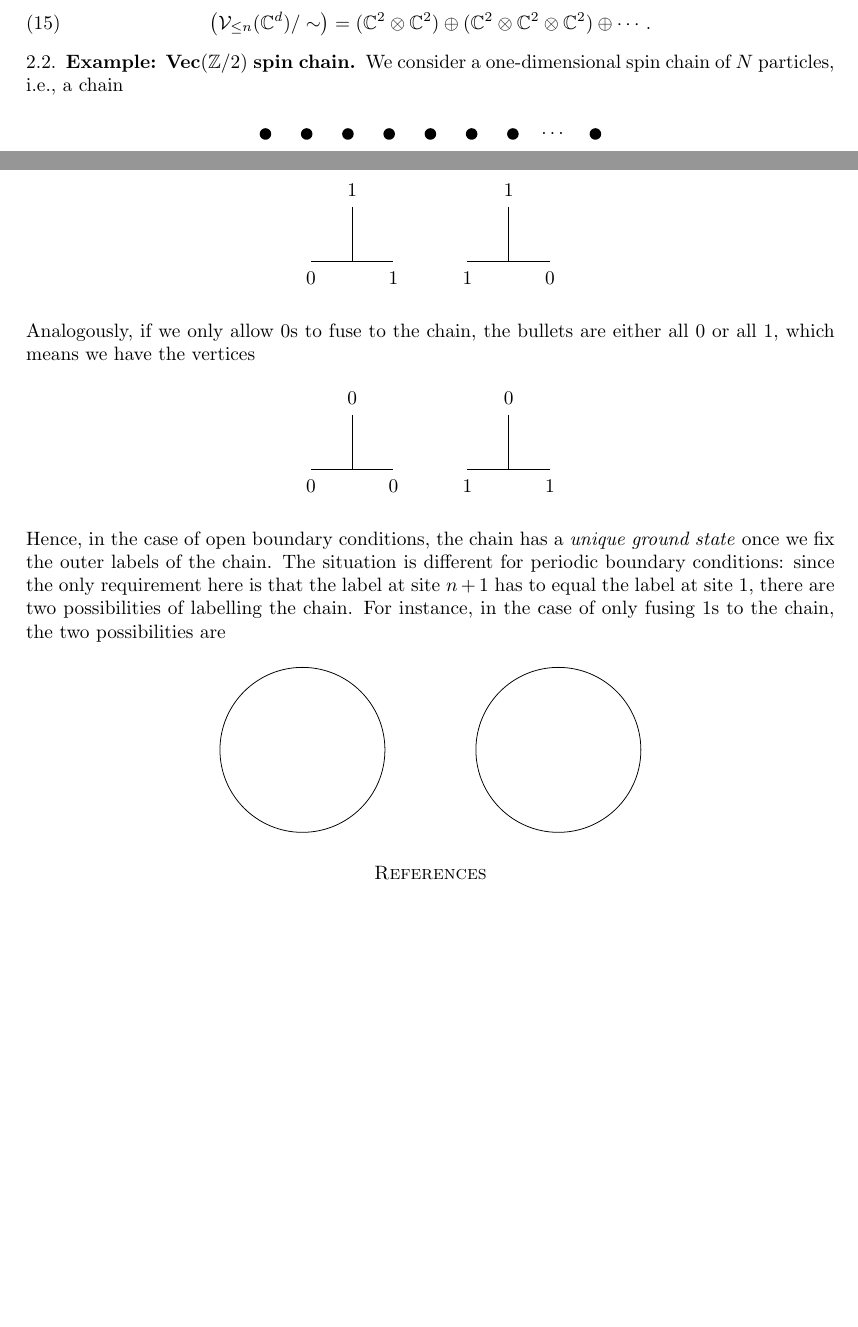
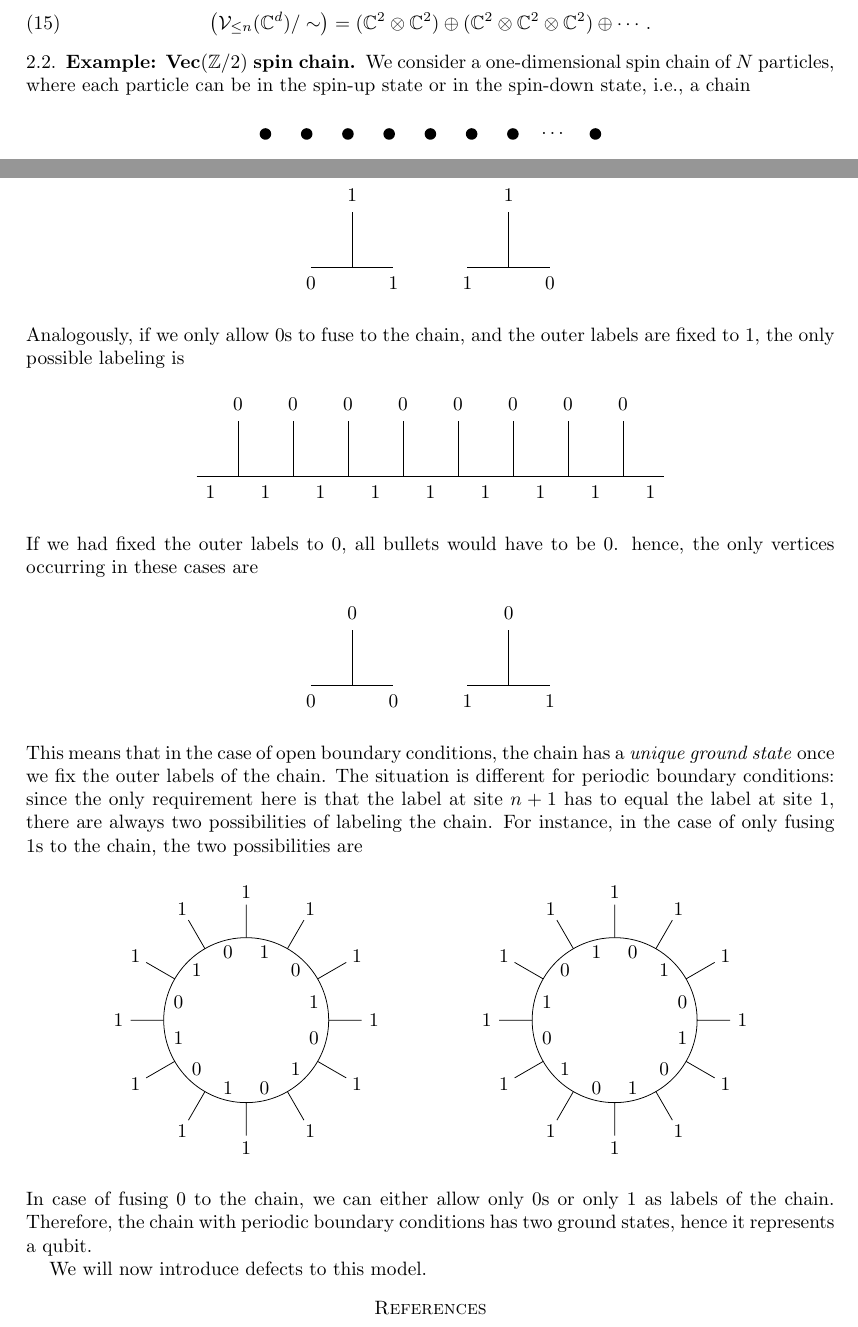
Before and after one commit to R8monaW/Gauging-defects-in-quantum-spin-systems, a LaTeX paper (LaTeX_Notes/Notes_Gauging_Defects.tex, which reads LaTeX_Notes/2_2_Example_VecZ2_Spin_Chain.tex): two parts of pages 4 and 6 of 6, joined at a grey line, cut so that both start at the same text, the shorter picture padded with empty space. Compiled offline with pdfLaTeX.

Commit message:
Continue spin chain example

```diff
--- a/LaTeX_Notes/2_2_Example_VecZ2_Spin_Chain.tex
+++ b/LaTeX_Notes/2_2_Example_VecZ2_Spin_Chain.tex
@@ -1,6 +1,6 @@
 \subsection{Example: $\Vec(\Z/2)$ spin chain}
 
-We consider a one-dimensional spin chain of $N$ particles, i.e., a chain
+We consider a one-dimensional spin chain of $N$ particles, where each particle can be in the spin-up state or in the spin-down state, i.e., a chain
 	\begin{figure}[H]
 		\begin{tikzpicture}[scale=1.5]
 			\fill[black] (0,0) circle (0.07cm);
@@ -175,7 +143,39 @@ Hence, we have a unique ground state and the only vertices occurring in this cas
 		\end{tikzpicture}
 	\end{figure}
 \noindent
-Analogously, if we only allow $0$s to fuse to the chain, the bullets are either all $0$ or all $1$, which means we have the vertices
+Analogously, if we only allow $0$s to fuse to the chain, and the outer labels are fixed to $1$, the only possible labeling is
+	\begin{figure}[H]
+		\begin{tikzpicture}
+		\draw (-0.25,0) -- (8.25,0);
+		\draw (0.5,0) -- (0.5,1);
+		\draw (1.5,0) -- (1.5,1);
+		\draw (2.5,0) -- (2.5,1);
+		\draw (3.5,0) -- (3.5,1);
+		\draw (4.5,0) -- (4.5,1);
+		\draw (5.5,0) -- (5.5,1);
+		\draw (6.5,0) -- (6.5,1);
+		\draw (7.5,0) -- (7.5,1);
+		\node at (0.5,1.3) {$0$};
+		\node at (1.5,1.3) {$0$};
+		\node at (2.5,1.3) {$0$};
+		\node at (3.5,1.3) {$0$};
+		\node at (4.5,1.3) {$0$};
+		\node at (5.5,1.3) {$0$};
+		\node at (6.5,1.3) {$0$};
+		\node at (7.5,1.3) {$0$};
+		\node at (0,-0.3) {$1$};
+		\node at (1,-0.3) {$1$};
+		\node at (2,-0.3) {$1$};
+		\node at (3,-0.3) {$1$};
+		\node at (4,-0.3) {$1$};
+		\node at (5,-0.3) {$1$};
+		\node at (6,-0.3) {$1$};
+		\node at (7,-0.3) {$1$};
+		\node at (8,-0.3) {$1$};
+		\end{tikzpicture}
+	\end{figure}
+	\noindent
+If we had fixed the outer labels to $0$, all bullets would have to be $0$. hence, the only vertices occurring in these cases are
 	\begin{figure}[H]
 		\begin{tikzpicture}
 		\draw (0,0) -- (1.5,0);
@@ -194,15 +194,45 @@ Analogously, if we only allow $0$s to fuse to the chain, the bullets are either
 		\end{tikzpicture}
 	\end{figure}
 \noindent
-Hence, in the case of open boundary conditions, the chain has a \emph{unique ground state} once we fix the outer labels of the chain. The situation is different for periodic boundary conditions: since the only requirement here is that the label at site $n+1$ has to equal the label at site $1$, there are two possibilities of labelling the chain. For instance, in the case of only fusing $1$s to the chain, the two possibilities are
+This means that in the case of open boundary conditions, the chain has a \emph{unique ground state} once we fix the outer labels of the chain. The situation is different for periodic boundary conditions: since the only requirement here is that the label at site $n+1$ has to equal the label at site $1$, there are always two possibilities of labeling the chain. For instance, in the case of only fusing $1$s to the chain, the two possibilities are
 	\begin{figure}[H]
-		\begin{tikzpicture}
-			\def\Radius{1.5cm}
+		\begin{tikzpicture}[scale=1.5]
+			\def\Radius{1cm}
 			\draw (0,0) circle[radius=\Radius];
+			\draw
+			\foreach \a in {0, 30, ..., 330} {
+				(\a:\Radius) -- (\a:1.4)
+			};
+			\foreach \a in {0, 30, ..., 330} {
+				\node at (\a:1.55) {$1$};
+			};
+			\foreach \a in {45, 105, ..., 375} {
+				\node at (\a:0.85) {$0$};
+			};
+			\foreach \a in {15, 75, ..., 315} {
+				\node at (\a:0.85) {$1$};
+			};
 		\end{tikzpicture}
 		\hspace{40pt}
-		\begin{tikzpicture}
-			\def\Radius{1.5cm}
+		\begin{tikzpicture}[scale=1.5]
+			\def\Radius{1cm}
 			\draw (0,0) circle[radius=\Radius];
+			\draw
+			\foreach \a in {0, 30, ..., 330} {
+				(\a:\Radius) -- (\a:1.4)
+			};
+			\foreach \a in {0, 30, ..., 330} {
+				\node at (\a:1.55) {$1$};
+			};
+			\foreach \a in {45, 105, ..., 375} {
+				\node at (\a:0.85) {$1$};
+			};
+			\foreach \a in {15, 75, ..., 315} {
+				\node at (\a:0.85) {$0$};
+			};
 		\end{tikzpicture}
 	\end{figure}
+\noindent
+In case of fusing $0$ to the chain, we can either allow only $0$s or only $1$ as labels of the chain. Therefore, the chain with periodic boundary conditions has two ground states, hence it represents a qubit.
+
+We will now introduce defects to this model.
```
Also changed, not shown: LaTeX_Notes/2_2_Example_VecZ2_Spin_Chain.tex (34 more changed lines).
